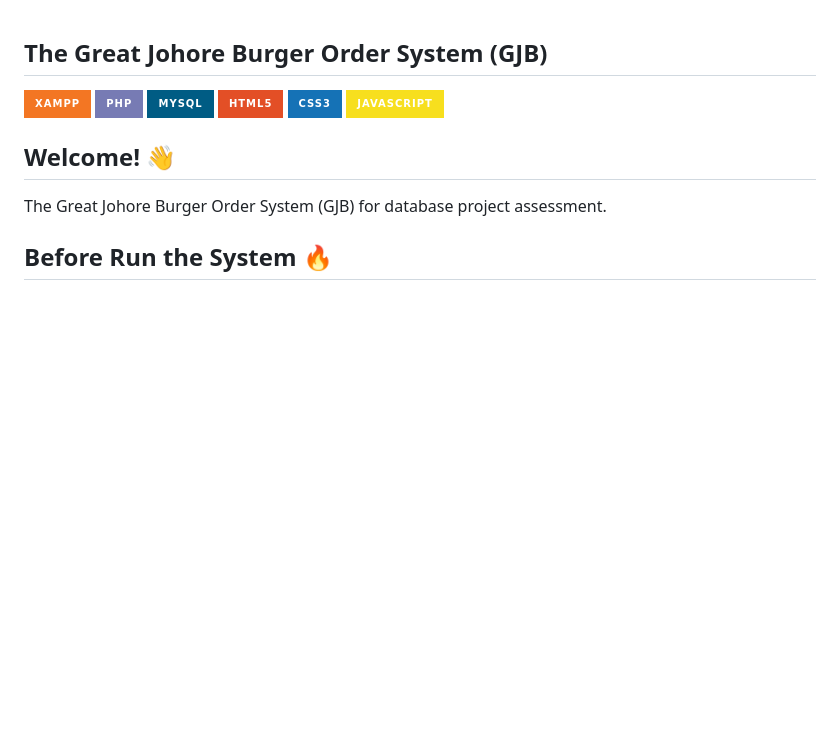
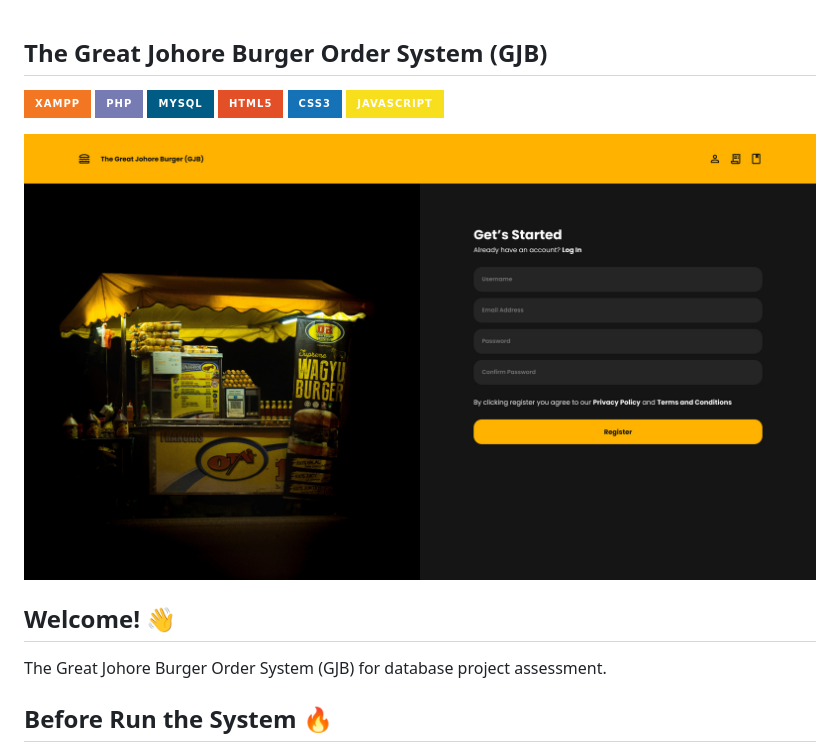
Before and after one commit to adibnawfal/gjb-order, a Markdown page: README.md, the part around the change. Drawn GitHub-style; pictures changed too: src/images/desktop-preview.jpg (added); badges without logos; blank space fills up the shorter version.

Commit message:
📝 Update readme file

```diff
--- a/README.md
+++ b/README.md
@@ -1,6 +1,8 @@
 ## The Great Johore Burger Order System (GJB)
 
 ![XAMPP](https://img.shields.io/badge/Xampp-F37623?style=for-the-badge&logo=xampp&logoColor=white) ![PHP](https://img.shields.io/badge/php-%23777BB4.svg?style=for-the-badge&logo=php&logoColor=white) ![MySQL](https://img.shields.io/badge/MySQL-005C84?style=for-the-badge&logo=mysql&logoColor=white) ![HTML5](https://img.shields.io/badge/html5-%23E34F26.svg?style=for-the-badge&logo=html5&logoColor=white) ![CSS3](https://img.shields.io/badge/css3-%231572B6.svg?style=for-the-badge&logo=css3&logoColor=white) ![JavaScript](https://img.shields.io/badge/JavaScript-F7DF1E?style=for-the-badge&logo=javascript&logoColor=black)
+
+![Design preview for the The Great Johore Burger Order System (GJB)](./src/images/desktop-preview.jpg)
 
 ## Welcome! 👋
 
```
